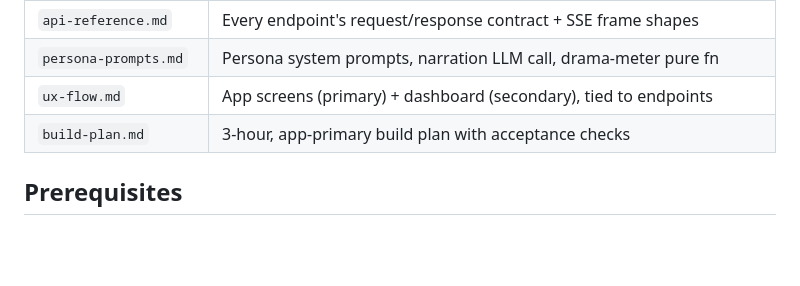
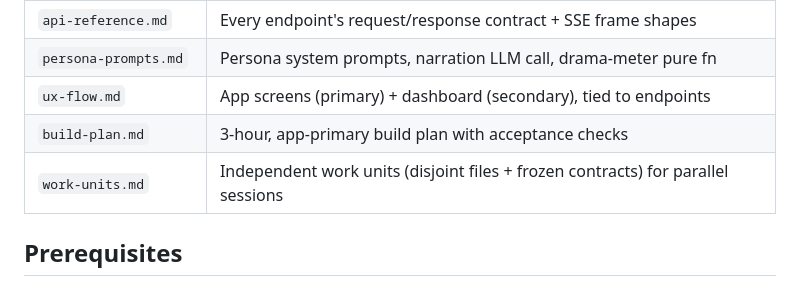
Before and after one commit to avinash-1707/Kibitzer, a Markdown page: README.md, the part around the change. Rendered like a GitHub page; blank space fills up the shorter version.

```diff
--- a/README.md
+++ b/README.md
@@ -19,6 +19,7 @@ See `docs/project-overview.md` for the pitch, `docs/architecture.md` for the sys
 | `persona-prompts.md` | Persona system prompts, narration LLM call, drama-meter pure fn |
 | `ux-flow.md` | App screens (primary) + dashboard (secondary), tied to endpoints |
 | `build-plan.md` | 3-hour, app-primary build plan with acceptance checks |
+| `work-units.md` | Independent work units (disjoint files + frozen contracts) for parallel sessions |
 
 ## Prerequisites
 - [Bun](https://bun.sh) (runtime; ships `bun:sqlite` + `fetch`)
```
Also changed, not shown: docs/work-units.md (added, +228 -0 lines).
